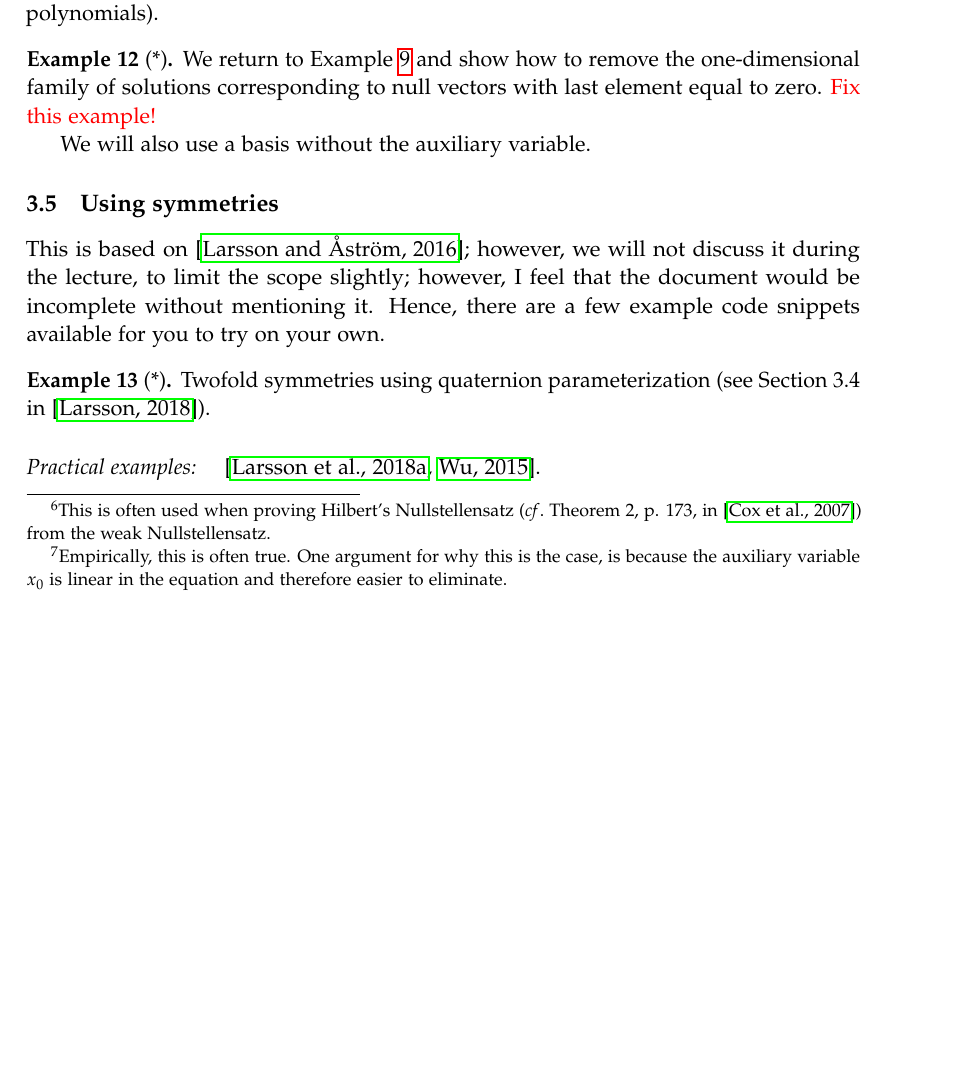
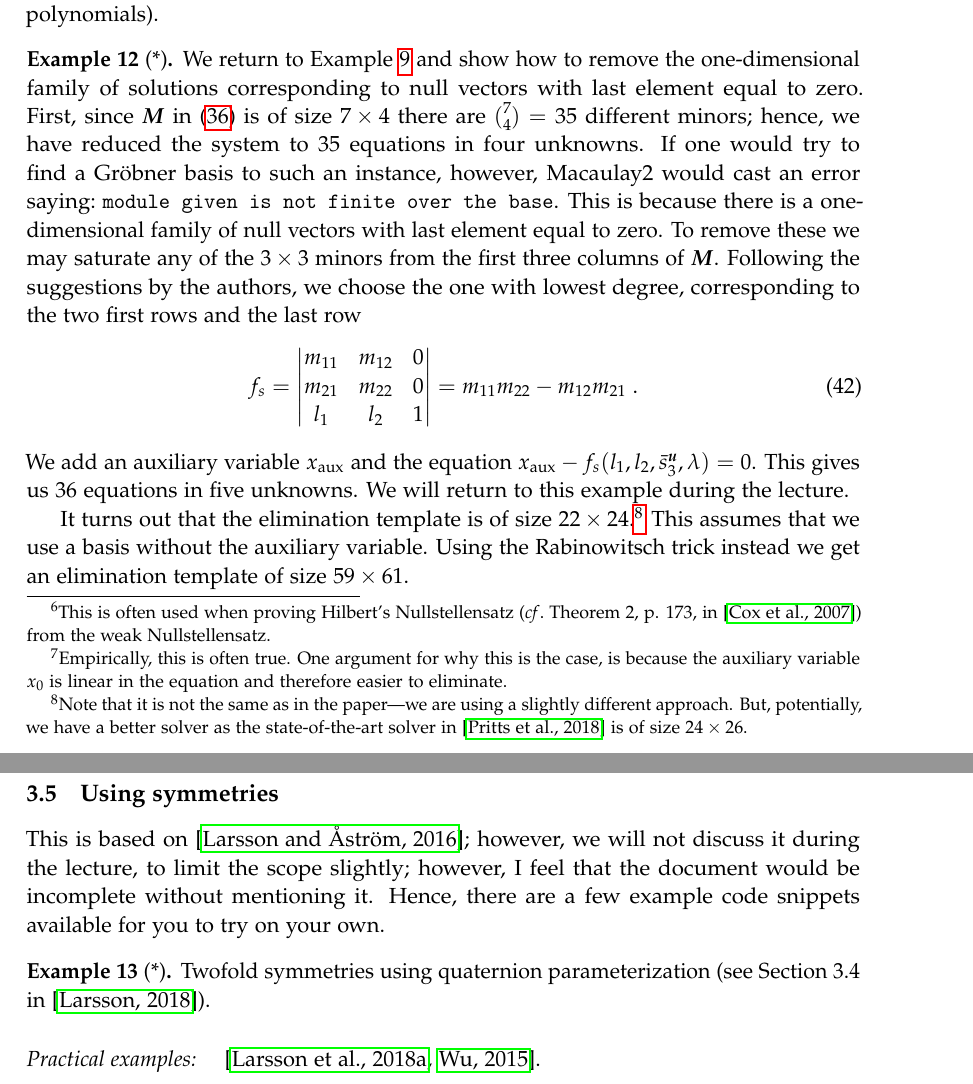
Before and after one commit to marcusvaltonen/alggeom_lecture, a LaTeX document (lecture_notes/alggeom_lecture_marcus.tex): part of page 13 of 19 before the commit and two parts of pages 13 and 14 of 19 after it, the two joined at a grey line, cut so that both start at the same text, the shorter picture padded with empty space. Compiled offline with pdfLaTeX.

Commit message:
Pritts example completed

```diff
--- a/lecture_notes/alggeom_lecture_marcus.tex
+++ b/lecture_notes/alggeom_lecture_marcus.tex
@@ -841,10 +841,32 @@ Furthermore, one may exclude the auxilliary variable~$x_0$ from the quotient rin
 \begin{example}[*]
 We return to~\cref{ex:hidden4} and show how to remove the one-dimensional family of solutions
 corresponding to null vectors with last element equal to zero.
-{\color{red} Fix this example!}
+First, since~$\mat{M}$ in~\eqref{eq:pritts-M} is of size~$7\times 4$ there are $\binom{7}{4}=35$
+different minors; hence, we have reduced the system to 35 equations in four unknowns.
+If one would try to find a Gröbner basis to such an instance, however, Macaulay2 would
+cast an error saying:~\texttt{module given is not finite over the base}. This is because
+there is a one-dimensional family of null vectors with last element equal to zero. To remove
+these we may saturate any of the $3\times 3$ minors from the first three columns of~$\mat{M}$.
+Following the suggestions by the authors, we choose the one with lowest degree, corresponding
+to the two first rows and the last row
+\begin{equation}
+    f_s =
+        \begin{vmatrix}
+        m_{11} & m_{12} & 0\\
+        m_{21} & m_{22} & 0\\
+        l_1 & l_2 &   1
+        \end{vmatrix}
+        =
+        m_{11}m_{22}-m_{12}m_{21}\;.
+\end{equation}
+We add an auxiliary variable $x_{\te{aux}}$ and  the equation~$x_{\te{aux}}-f_s(l_1,l_2,\bar{s}_3^{\mat{u}},\lambda) = 0$. This gives us 36 equations in five unknowns. We will return to this example
+during the lecture.
 
-We will also use a basis without
-the auxiliary variable.
+It turns out that the elimination template is of size~$22\times 24$.\footnote{Note that it is not
+the same as in the paper---we are using a slightly different approach. But, potentially, we have
+a better solver as the state-of-the-art solver in~\cite{pritts2017} is of size~$24\times 26$.}
+This assumes that we use a basis without the auxiliary variable. Using the Rabinowitsch trick
+instead we get an elimination template of size $59\times 61$.
 \end{example}
 
 \subsection{Using symmetries}
```
Also changed, not shown: lecture_notes/alggeom_lecture_marcus.tex (3 more changed lines).
